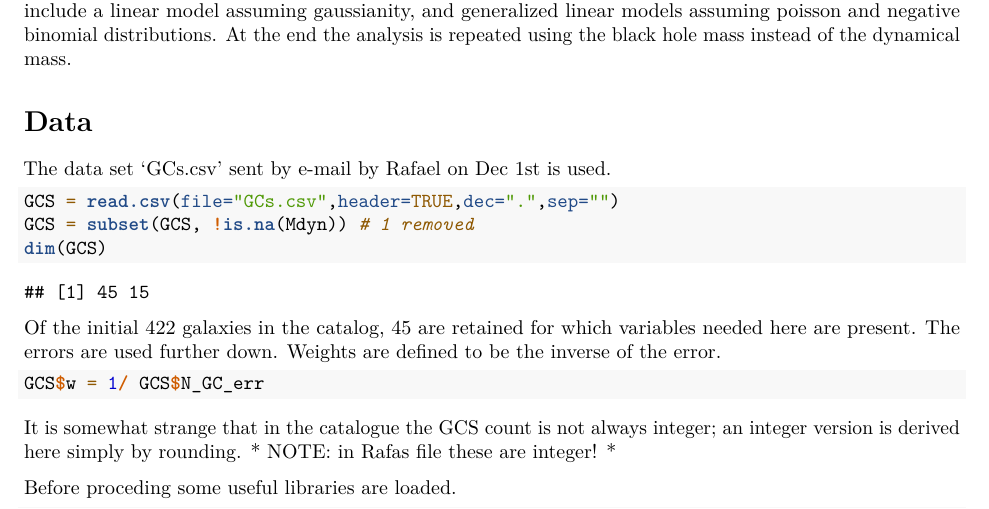
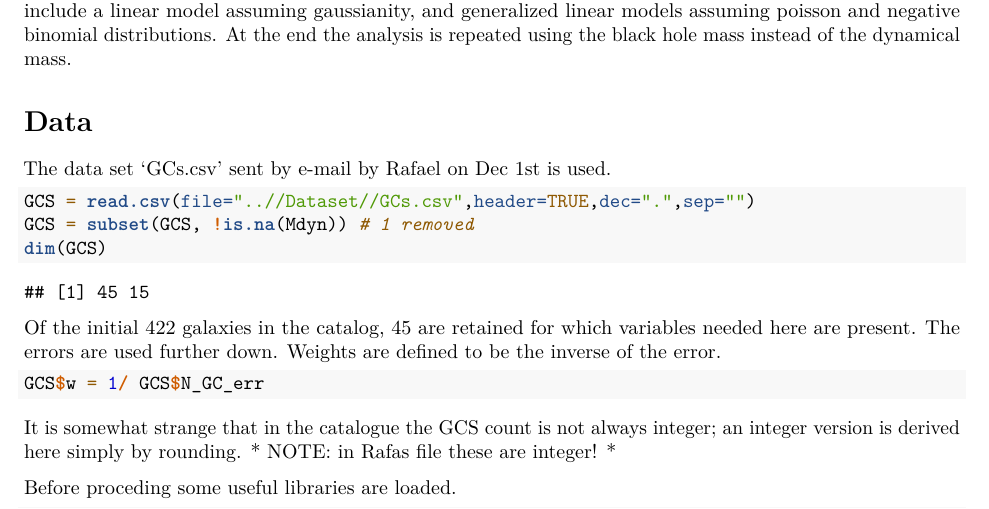
Before and after one commit to COINtoolbox/NB_GCs, an R Markdown document (Tutorial/GCSanalysis.Rmd): part of page 1 of 4, cut so that both start at the same text. Rendered offline with R 4.5, knitr and Pandoc, then LaTeX, with nearby package versions.

Commit message:
changed data file path

````diff
--- a/Tutorial/GCSanalysis.Rmd
+++ b/Tutorial/GCSanalysis.Rmd
@@ -15,20 +15,20 @@ At the end the analysis is repeated using the black hole mass instead of the dyn
 
 # Data
 The data set 'GCs.csv' sent by e-mail by Rafael on Dec 1st is used.
-``` {r Read data}
-GCS = read.csv(file="GCs.csv",header=TRUE,dec=".",sep="")
+``` {r "Read data"}
+GCS = read.csv(file="..//Dataset//GCs.csv",header=TRUE,dec=".",sep="")
 GCS = subset(GCS, !is.na(Mdyn)) # 1 removed
 dim(GCS)
 ```
 Of the initial 422 galaxies in the catalog, 45 are retained for which variables needed here are present. The errors are used further down. Weights are defined to be the inverse of the error.
-``` {r Weights}
+``` {r "Weights"}
 GCS$w = 1/ GCS$N_GC_err
 ```
 It is somewhat strange that in the catalogue the GCS count is not always integer; an integer version is derived here simply by rounding.
 * NOTE: in Rafas file these are integer! *
 
 Before proceding some useful libraries are loaded.
-``` {r Libraries}
+``` {r "Libraries"}
 library(ggplot2)
 library(MASS)     # glm.nb
 ```
````
Also changed, not shown: Tutorial/GCSanalysis.pdf, Tutorial/GCSanalysis.Rmd (6 more changed lines).
